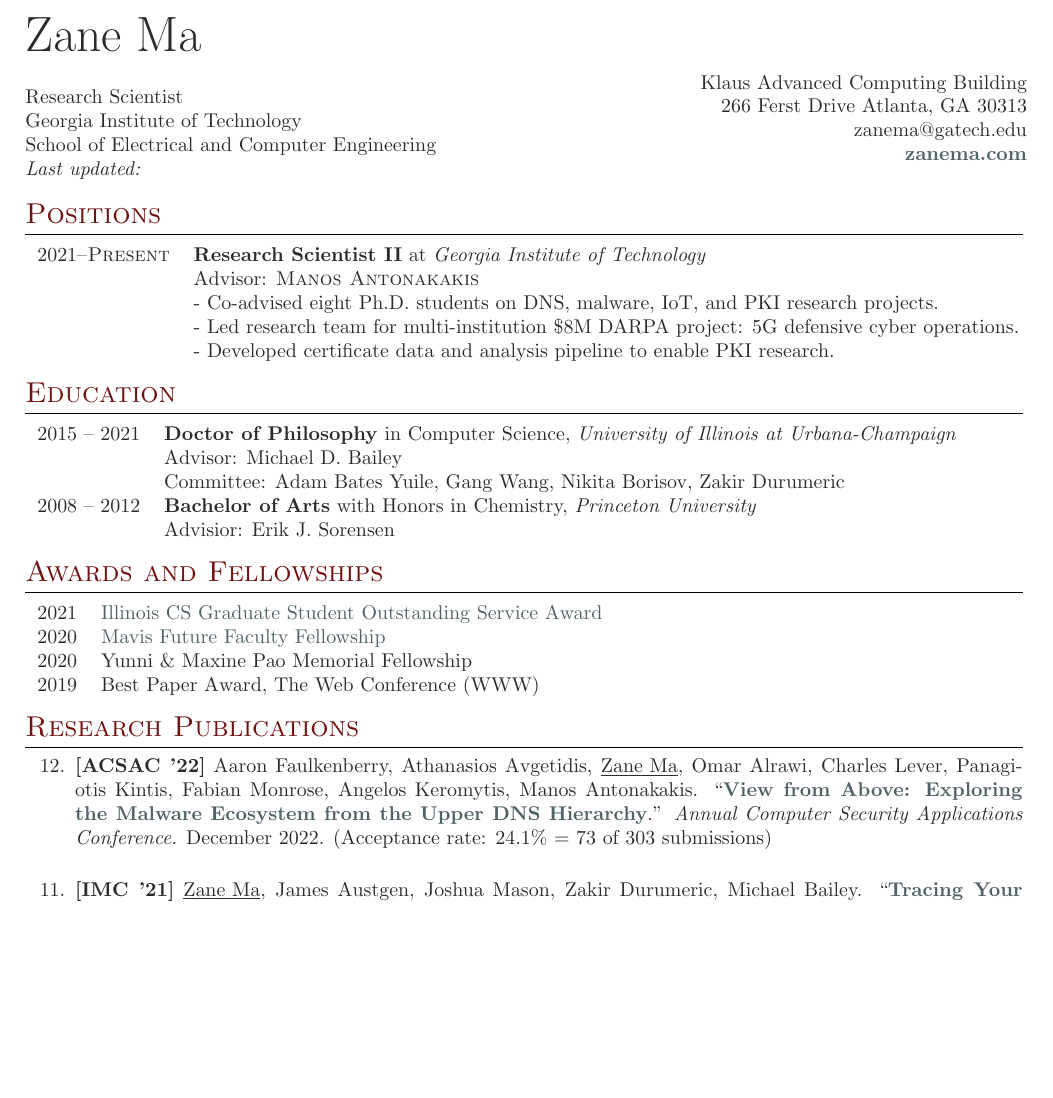
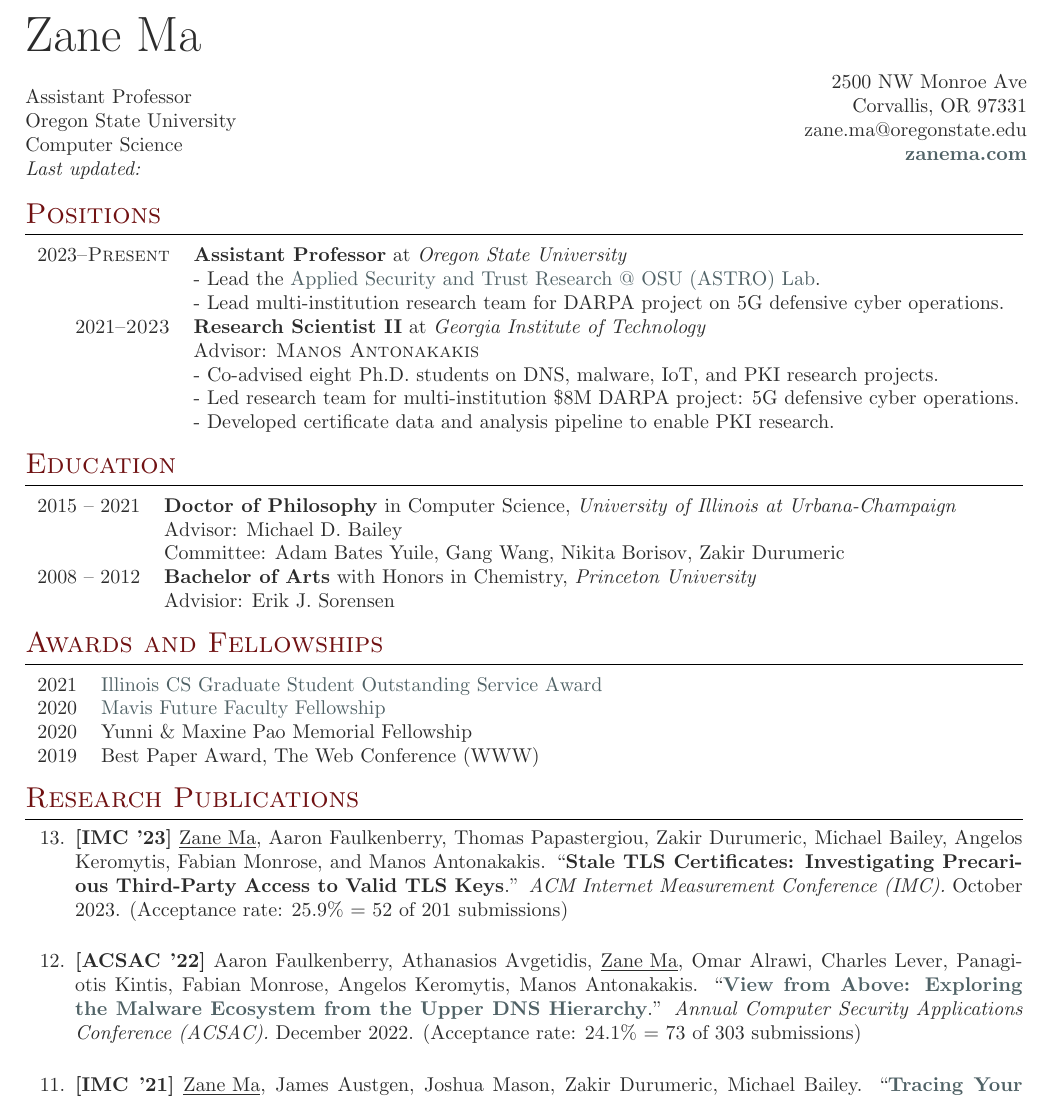
Before and after one commit to zzma/curriculum-vitae, a LaTeX CV (cv.tex): part of page 1 of 5, cut so that both start at the same text, the shorter picture padded with empty space. Compiled offline with pdfLaTeX.

Commit message:
add osu position

```diff
--- a/cv.tex
+++ b/cv.tex
@@ -63,18 +63,18 @@
 \begin{minipage}[t]{0.5\textwidth}
 {\Huge Zane Ma} \vspace{0.5cm}\\ % Your name
 %----------------------------------------------------------------------------------------
-Research Scientist  \\
-Georgia Institute of Technology \\
-School of Electrical and Computer Engineering \\
+Assistant Professor  \\
+Oregon State University \\
+Computer Science \\
 \emph{Last updated: \moddate{\jobname.tex}}
 
 \end{minipage}
 \begin{minipage}[t]{0.5\textwidth}
 \begin{flushright}
 \vspace{\baselineskip}
-Klaus Advanced Computing Building \\
-266 Ferst Drive Atlanta, GA 30313 \\
-zanema@gatech.edu \\
+2500 NW Monroe Ave \\
+Corvallis, OR 97331 \\
+zane.ma@oregonstate.edu \\
 \textbf{\href{https://zanema.com}{zanema.com}}
 \end{flushright}
 \end{minipage}
@@ -92,10 +92,11 @@
 
 \begin{tabular}{rl}
 
-% 2023--\textsc{Present} & \textbf{Assistant Professor} at \emph{Oregon State University}\\
-% 	& - Lead the \href{https://astrolab.site}{Applied Security and Trust Research @ OSU (ASTRO) Lab} \\
+2023--\textsc{Present} & \textbf{Assistant Professor} at \emph{Oregon State University}\\
+	& - Lead the \href{https://astrolab.site}{Applied Security and Trust Research @ OSU (ASTRO) Lab}. \\
+	& - Lead multi-institution research team for DARPA project on 5G defensive cyber operations.\\
 
-2021--\textsc{Present} & \textbf{Research Scientist II} at \emph{Georgia Institute of Technology}\\
+2021--\textsc{2023} & \textbf{Research Scientist II} at \emph{Georgia Institute of Technology}\\
 & Advisor: \textsc{Manos Antonakakis} \\
 & - Co-advised eight Ph.D.\ students on DNS, malware, IoT, and PKI research projects. \\
 & - Led research team for multi-institution \$8M DARPA project: 5G defensive cyber operations. \\
@@ -157,10 +158,20 @@
 
 %-----------------------------------------------------
 
+\item \textbf{[IMC '23]}
+\underline{Zane Ma}, Aaron Faulkenberry, Thomas Papastergiou, Zakir Durumeric, Michael Bailey, Angelos Keromytis, Fabian Monrose, and Manos Antonakakis.
+``\textbf{\href{}{Stale TLS Certificates: Investigating Precarious Third-Party Access to Valid TLS Keys}}.''
+\emph{ACM Internet Measurement Conference (IMC).} October 2023.
+(Acceptance rate: 25.9\% = 52 of 201 submissions)
+\vspace{6pt}
+
+
+%-----------------------------------------------------
+
 \item \textbf{[ACSAC '22]}
 Aaron Faulkenberry, Athanasios Avgetidis, \underline{Zane Ma}, Omar Alrawi, Charles Lever, Panagiotis Kintis, Fabian Monrose, Angelos Keromytis, Manos Antonakakis.
 ``\textbf{\href{https://zanema.com/papers/acsac22_authdns.pdf}{View from Above: Exploring the Malware Ecosystem from the Upper DNS Hierarchy}}.''
-\emph{Annual Computer Security Applications Conference.} December 2022.
+\emph{Annual Computer Security Applications Conference (ACSAC).} December 2022.
 (Acceptance rate: 24.1\% = 73 of 303 submissions)
 \vspace{6pt}
 
```
Also changed, not shown: cv.tex (2 more changed lines).
